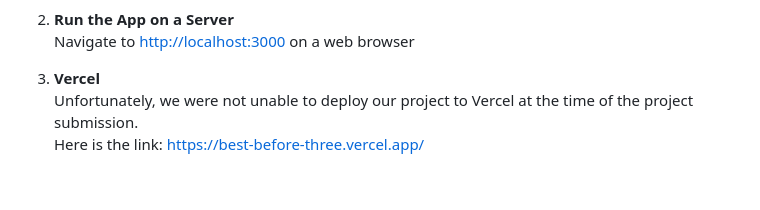
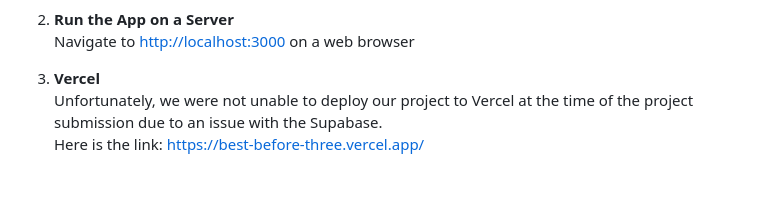
Before and after one commit to AdrientheFragrance/BestBefore, a Markdown page: README.md, the part around the change. GitHub-like rendering.

```diff
--- a/README.md
+++ b/README.md
@@ -83,7 +83,7 @@ npm start
    Navigate to [http://localhost:3000](http://localhost:3000) on a web browser
 
 3. **Vercel** <br>
-   Unfortunately, we were not unable to deploy our project to Vercel at the time of the project submission. <br>
+   Unfortunately, we were not unable to deploy our project to Vercel at the time of the project submission due to an issue with the Supabase. <br>
    Here is the link: [https://best-before-three.vercel.app/](https://best-before-three.vercel.app/)
 
 <br>
```
